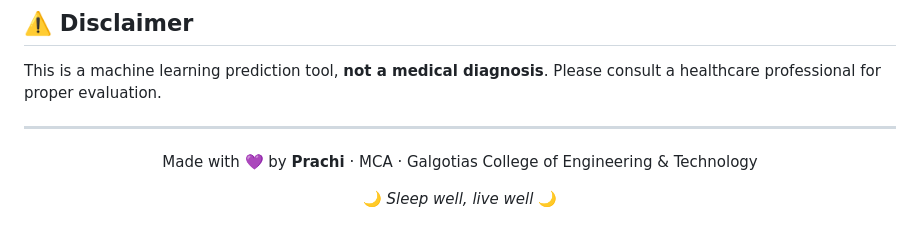
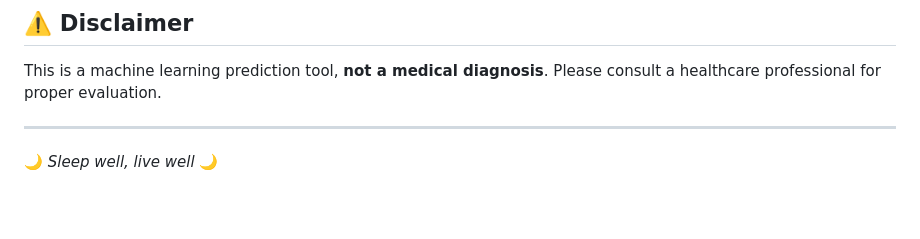
Before and after one commit to prachi109-pixel/SleepyWhisper, a Markdown page: README.md, the part around the change. Rendered like a GitHub page; blank space fills up the shorter version.

Commit message:
Remove author information from README
Removed author attribution and centered text from README.

```diff
--- a/README.md
+++ b/README.md
@@ -126,9 +126,5 @@ This is a machine learning prediction tool, **not a medical diagnosis**. Please
 
 ---
 
-<p align="center">
-  Made with 💜 by <b>Prachi</b> · MCA · Galgotias College of Engineering & Technology
-</p>
-<p align="center">
+
   🌙 <i>Sleep well, live well</i> 🌙
-</p>
```
